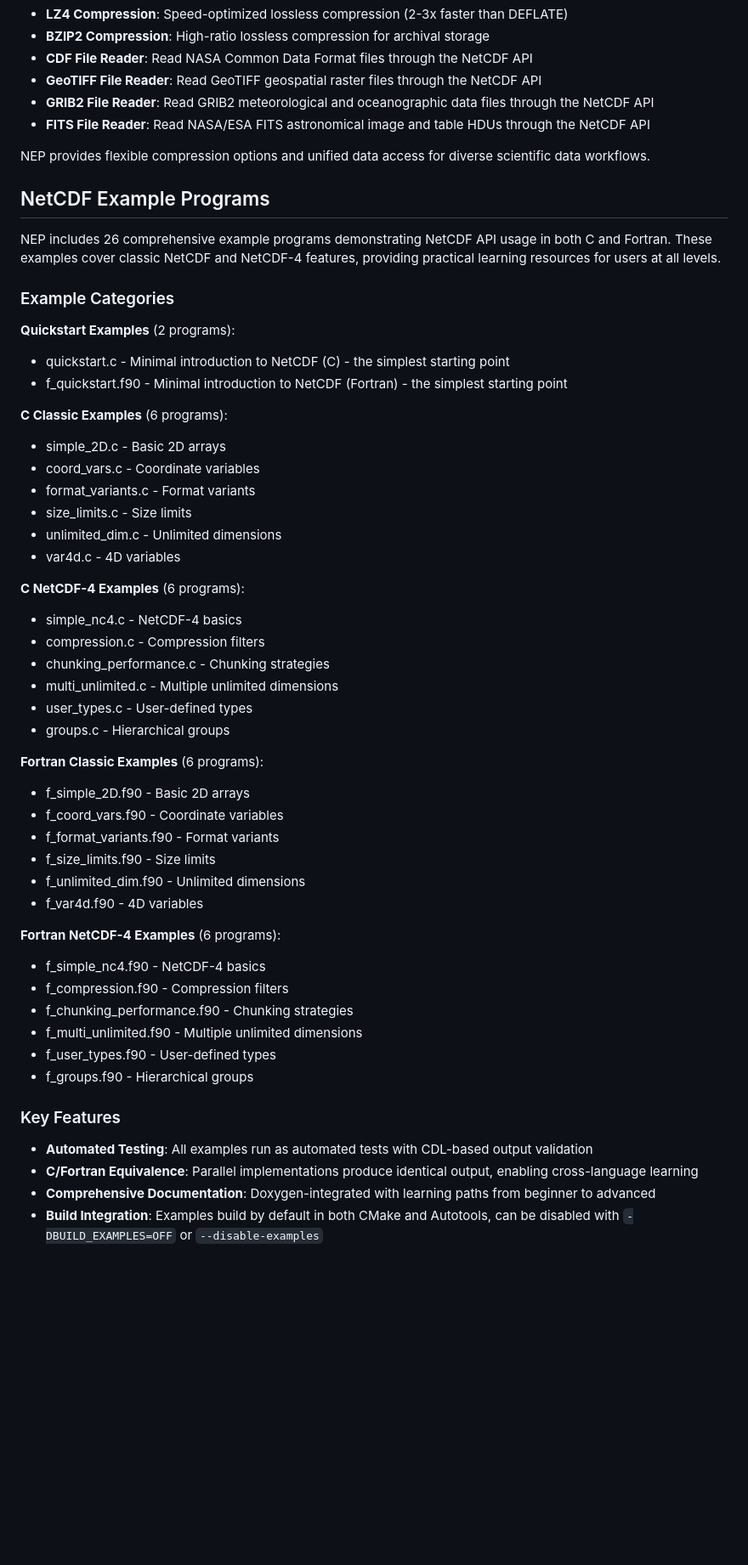
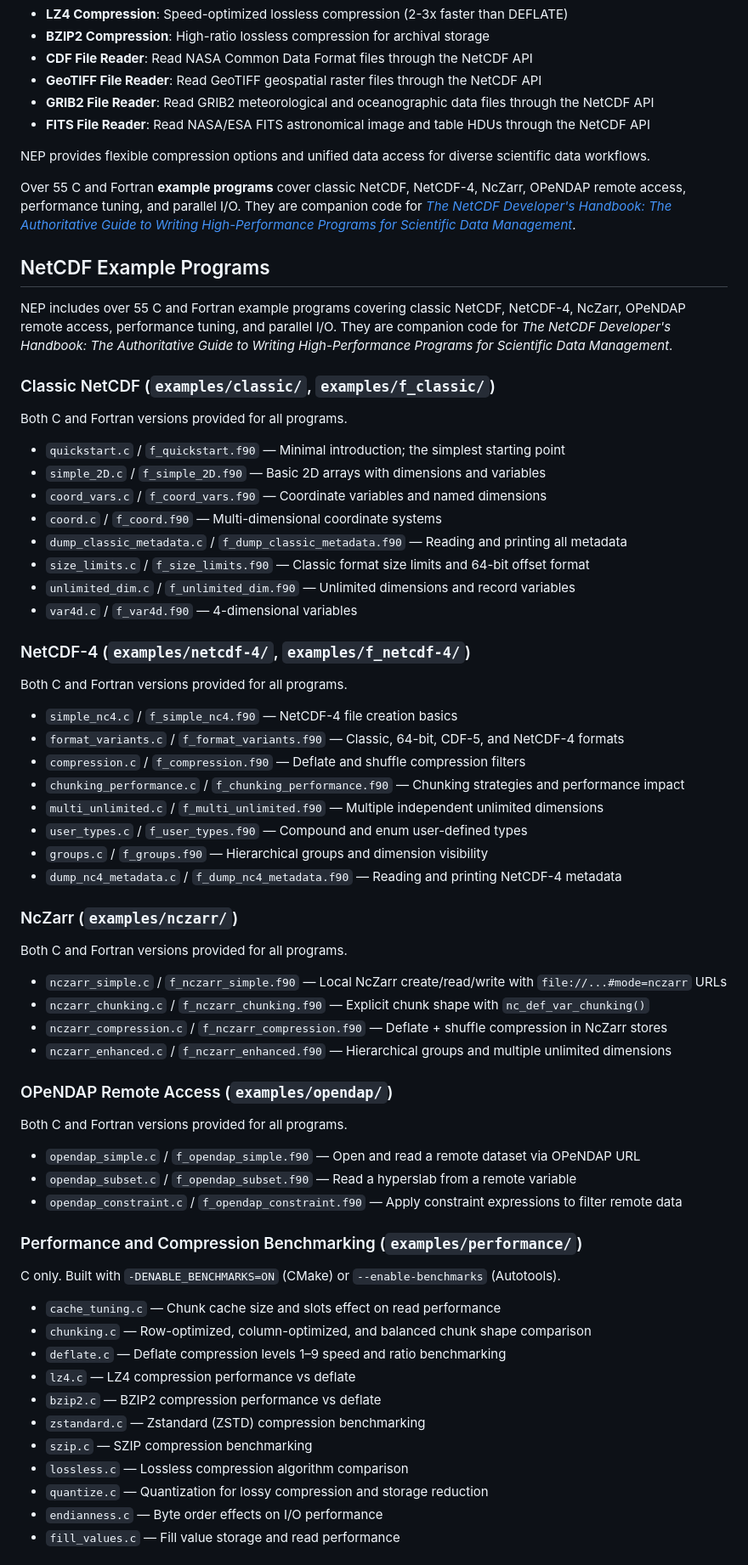
Before and after one commit to Intelligent-Data-Design-Inc/NEP, a Markdown page: docs/mainpage.md, the part around one of its changes. Shown at 85% size. Drawn GitHub-style; blank space fills up the shorter version.

Commit message:
Docs (#227)
* Add README summary table section with compression, multi-format readers, and example programs overview

- Add compression comparison table: LZ4 (2-3× faster, ~2.2× ratio) vs BZIP2 (slower, ~6.7× ratio)
- Add multi-format reader table: CDF, GeoTIFF, GRIB2, FITS with domain and API columns
- Add example programs table: 26 C/Fortran programs organized by Classic/NetCDF-4/NcZarr/Performance/Parallel categories
- Note UDF readers require no code changes for existing nc_open()/nf90_open() programs
- Reference

* Expand example programs documentation from 26 to 55+ programs with new categories and reorganized structure

- Add OPeNDAP remote access examples (3 programs): simple, subset, constraint
- Add NcZarr examples (4 programs): simple, chunking, compression, enhanced
- Add performance benchmarking examples (11 programs): cache tuning, chunking, deflate, LZ4, BZIP2, zstandard, SZIP, lossless, quantize, endianness, fill values
- Add parallel I/O examples (2 programs): square16_par C/Fortran
- Expand classic examples from 6 to 8: add

---------

Co-authored-by: Ed <edwardjameshartnett@gmail.com>

```diff
--- a/docs/mainpage.md
+++ b/docs/mainpage.md
@@ -13,51 +13,68 @@ NEP (NetCDF Extension Pack) extends NetCDF-4 with high-performance compression a
 
 NEP provides flexible compression options and unified data access for diverse scientific data workflows.
 
+Over 55 C and Fortran **example programs** cover classic NetCDF, NetCDF-4, NcZarr, OPeNDAP remote access, performance tuning, and parallel I/O. They are companion code for *[The NetCDF Developer's Handbook: The Authoritative Guide to Writing High-Performance Programs for Scientific Data Management](https://www.amazon.com/NetCDF-Developers-Handbook-Authoritative-High-Performance/dp/B0GYP4R5ZZ/ref=tmm_pap_swatch_0)*.
+
 ## NetCDF Example Programs
 
-NEP includes 26 comprehensive example programs demonstrating NetCDF API usage in both C and Fortran. These examples cover classic NetCDF and NetCDF-4 features, providing practical learning resources for users at all levels.
+NEP includes over 55 C and Fortran example programs covering classic NetCDF, NetCDF-4, NcZarr, OPeNDAP remote access, performance tuning, and parallel I/O. They are companion code for *The NetCDF Developer's Handbook: The Authoritative Guide to Writing High-Performance Programs for Scientific Data Management*.
 
-### Example Categories
+### Classic NetCDF (`examples/classic/`, `examples/f_classic/`)
 
-**Quickstart Examples** (2 programs):
-- quickstart.c - Minimal introduction to NetCDF (C) - the simplest starting point
-- f_quickstart.f90 - Minimal introduction to NetCDF (Fortran) - the simplest starting point
+Both C and Fortran versions provided for all programs.
 
-**C Classic Examples** (6 programs):
-- simple_2D.c - Basic 2D arrays
-- coord_vars.c - Coordinate variables
-- format_variants.c - Format variants
-- size_limits.c - Size limits
-- unlimited_dim.c - Unlimited dimensions
-- var4d.c - 4D variables
+- `quickstart.c` / `f_quickstart.f90` — Minimal introduction; the simplest starting point
+- `simple_2D.c` / `f_simple_2D.f90` — Basic 2D arrays with dimensions and variables
+- `coord_vars.c` / `f_coord_vars.f90` — Coordinate variables and named dimensions
+- `coord.c` / `f_coord.f90` — Multi-dimensional coordinate systems
+- `dump_classic_metadata.c` / `f_dump_classic_metadata.f90` — Reading and printing all metadata
+- `size_limits.c` / `f_size_limits.f90` — Classic format size limits and 64-bit offset format
+- `unlimited_dim.c` / `f_unlimited_dim.f90` — Unlimited dimensions and record variables
+- `var4d.c` / `f_var4d.f90` — 4-dimensional variables
 
-**C NetCDF-4 Examples** (6 programs):
-- simple_nc4.c - NetCDF-4 basics
-- compression.c - Compression filters
-- chunking_performance.c - Chunking strategies
-- multi_unlimited.c - Multiple unlimited dimensions
-- user_types.c - User-defined types
-- groups.c - Hierarchical groups
+### NetCDF-4 (`examples/netcdf-4/`, `examples/f_netcdf-4/`)
 
-**Fortran Classic Examples** (6 programs):
-- f_simple_2D.f90 - Basic 2D arrays
-- f_coord_vars.f90 - Coordinate variables
-- f_format_variants.f90 - Format variants
-- f_size_limits.f90 - Size limits
-- f_unlimited_dim.f90 - Unlimited dimensions
-- f_var4d.f90 - 4D variables
+Both C and Fortran versions provided for all programs.
 
-**Fortran NetCDF-4 Examples** (6 programs):
-- f_simple_nc4.f90 - NetCDF-4 basics
-- f_compression.f90 - Compression filters
-- f_chunking_performance.f90 - Chunking strategies
-- f_multi_unlimited.f90 - Multiple unlimited dimensions
-- f_user_types.f90 - User-defined types
-- f_groups.f90 - Hierarchical groups
+- `simple_nc4.c` / `f_simple_nc4.f90` — NetCDF-4 file creation basics
+- `format_variants.c` / `f_format_variants.f90` — Classic, 64-bit, CDF-5, and NetCDF-4 formats
+- `compression.c` / `f_compression.f90` — Deflate and shuffle compression filters
+- `chunking_performance.c` / `f_chunking_performance.f90` — Chunking strategies and performance impact
+- `multi_unlimited.c` / `f_multi_unlimited.f90` — Multiple independent unlimited dimensions
+- `user_types.c` / `f_user_types.f90` — Compound and enum user-defined types
+- `groups.c` / `f_groups.f90` — Hierarchical groups and dimension visibility
+- `dump_nc4_metadata.c` / `f_dump_nc4_metadata.f90` — Reading and printing NetCDF-4 metadata
 
-### Key Features
+### NcZarr (`examples/nczarr/`)
 
-- **Automated Testing**: All examples run as automated tests with CDL-based output validation
-- **C/Fortran Equivalence**: Parallel implementations produce identical output, enabling cross-language learning
-- **Comprehensive Documentation**: Doxygen-integrated with learning paths from beginner to advanced
-- **Build Integration**: Examples build by default in both CMake and Autotools, can be disabled with `-DBUILD_EXAMPLES=OFF` or `--disable-examples`
+Both C and Fortran versions provided for all programs.
+
+- `nczarr_simple.c` / `f_nczarr_simple.f90` — Local NcZarr create/read/write with `file://...#mode=nczarr` URLs
+- `nczarr_chunking.c` / `f_nczarr_chunking.f90` — Explicit chunk shape with `nc_def_var_chunking()`
+- `nczarr_compression.c` / `f_nczarr_compression.f90` — Deflate + shuffle compression in NcZarr stores
+- `nczarr_enhanced.c` / `f_nczarr_enhanced.f90` — Hierarchical groups and multiple unlimited dimensions
+
+### OPeNDAP Remote Access (`examples/opendap/`)
+
+Both C and Fortran versions provided for all programs.
+
+- `opendap_simple.c` / `f_opendap_simple.f90` — Open and read a remote dataset via OPeNDAP URL
+- `opendap_subset.c` / `f_opendap_subset.f90` — Read a hyperslab from a remote variable
+- `opendap_constraint.c` / `f_opendap_constraint.f90` — Apply constraint expressions to filter remote data
+
+### Performance and Compression Benchmarking (`examples/performance/`)
+
+C only. Built with `-DENABLE_BENCHMARKS=ON` (CMake) or `--enable-benchmarks` (Autotools).
+
+- `cache_tuning.c` — Chunk cache size and slots effect on read performance
+- `chunking.c` — Row-optimized, column-optimized, and balanced chunk shape comparison
+- `deflate.c` — Deflate compression levels 1–9 speed and ratio benchmarking
+- `lz4.c` — LZ4 compression performance vs deflate
+- `bzip2.c` — BZIP2 compression performance vs deflate
+- `zstandard.c` — Zstandard (ZSTD) compression benchmarking
+- `szip.c` — SZIP compression benchmarking
+- `lossless.c` — Lossless compression algorithm comparison
+- `quantize.c` — Quantization for lossy compression and storage reduction
+- `endianness.c` — Byte order effects on I/O performance
+- `fill_values.c` — Fill value storage and read performance
+
```
Also changed, not shown: other parts of docs/mainpage.md (+14 -5 lines).
